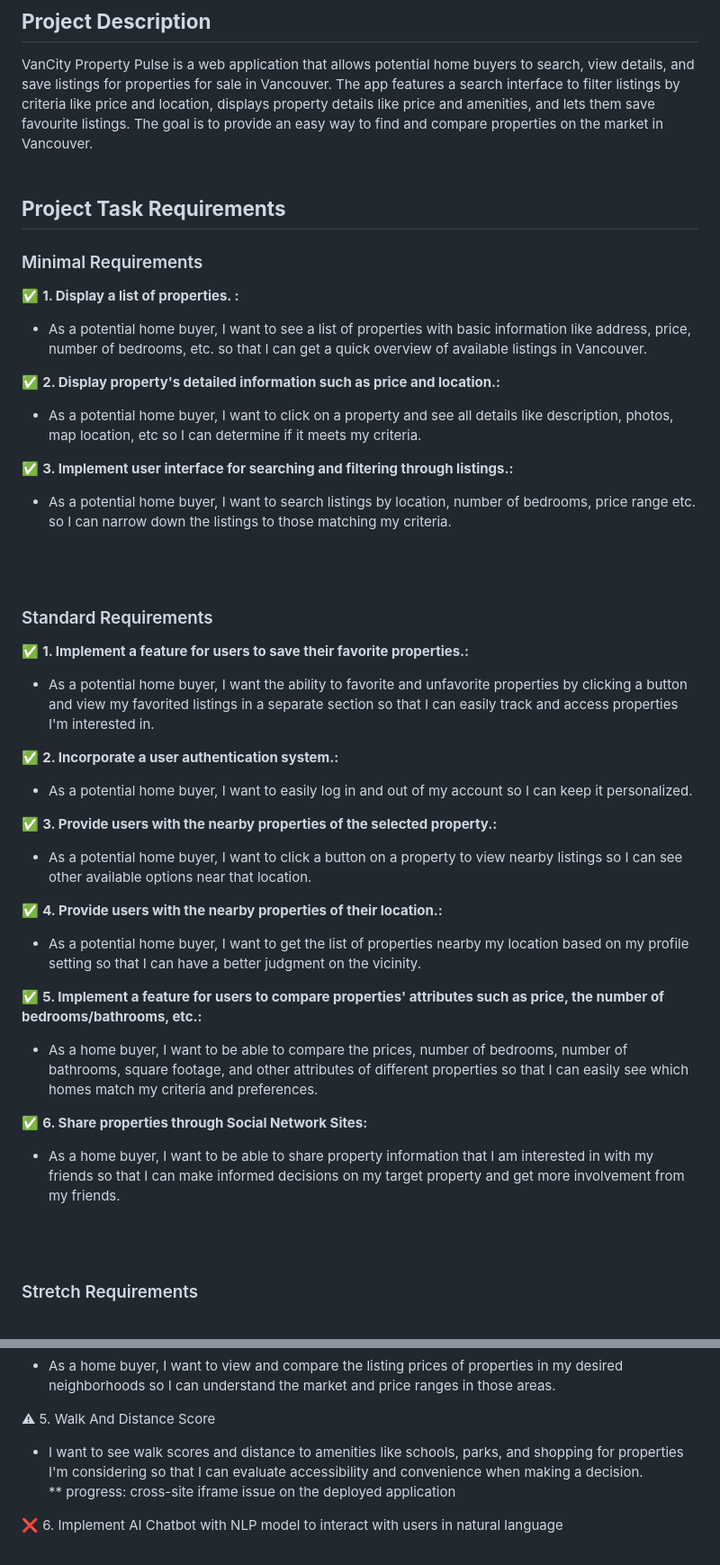
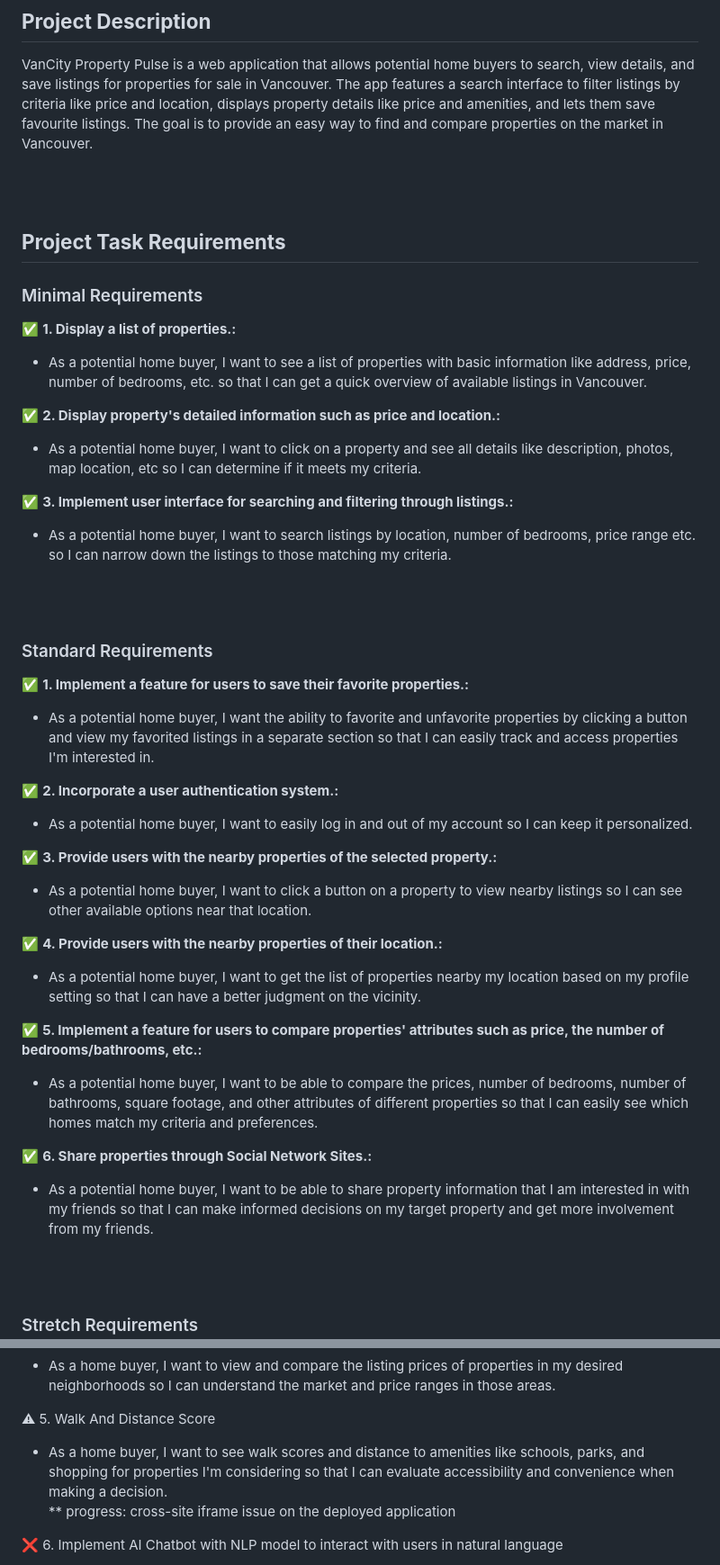
Before and after one commit to thekimsplustwo/VanCityPropertyPulse, a Markdown page: README.md, 2 parts joined by grey strips. Shown: that part at 90% size. Drawn GitHub-style; blank space fills up the shorter version.

```diff
--- a/README.md
+++ b/README.md
@@ -2,41 +2,42 @@
 
 ## **Project Description**
 VanCity Property Pulse is a web application that allows potential home buyers to search, view details, and save listings for properties for sale in Vancouver. The app features a search interface to filter listings by criteria like price and location, displays property details like price and amenities, and lets them save favourite listings. The goal is to provide an easy way to find and compare properties on the market in Vancouver.
+
 <br><br>
 
 ## **Project Task Requirements**
 
 ### Minimal Requirements
-✅ **1. Display a list of properties. :**
-  - As a potential home buyer, I want to see a list of properties with basic information like address, price, number of bedrooms, etc. so that I can get a quick overview of available listings in Vancouver.
+✅ **1. Display a list of properties.:**
+- As a potential home buyer, I want to see a list of properties with basic information like address, price, number of bedrooms, etc. so that I can get a quick overview of available listings in Vancouver.
 
 ✅ **2. Display property's detailed information such as price and location.:**
-  - As a potential home buyer, I want to click on a property and see all details like description, photos, map location, etc so I can determine if it meets my criteria.
+- As a potential home buyer, I want to click on a property and see all details like description, photos, map location, etc so I can determine if it meets my criteria.
 
 ✅ **3. Implement user interface for searching and filtering through listings.:**
-  - As a potential home buyer, I want to search listings by location, number of bedrooms, price range etc. so I can narrow down the listings to those matching my criteria.
+- As a potential home buyer, I want to search listings by location, number of bedrooms, price range etc. so I can narrow down the listings to those matching my criteria.
 
 <br><br>
 
 ### Standard Requirements
 
 ✅ **1. Implement a feature for users to save their favorite properties.:**
-  - As a potential home buyer, I want the ability to favorite and unfavorite properties by clicking a button and view my favorited listings in a separate section so that I can easily track and access properties I'm interested in.
+- As a potential home buyer, I want the ability to favorite and unfavorite properties by clicking a button and view my favorited listings in a separate section so that I can easily track and access properties I'm interested in.
 
 ✅ **2. Incorporate a user authentication system.:**
-  - As a potential home buyer, I want to easily log in and out of my account so I can keep it personalized.
+- As a potential home buyer, I want to easily log in and out of my account so I can keep it personalized.
 
 ✅ **3. Provide users with the nearby properties of the selected property.:**
-  - As a potential home buyer, I want to click a button on a property to view nearby listings so I can see other available options near that location.
+- As a potential home buyer, I want to click a button on a property to view nearby listings so I can see other available options near that location.
 
 ✅ **4. Provide users with the nearby properties of their location.:**
-  - As a potential home buyer, I want to get the list of properties nearby my location based on my profile setting so that I can have a better judgment on the vicinity.
+- As a potential home buyer, I want to get the list of properties nearby my location based on my profile setting so that I can have a better judgment on the vicinity.
 
 ✅ **5. Implement a feature for users to compare properties' attributes such as price, the number of bedrooms/bathrooms, etc.:**
-   - As a home buyer, I want to be able to compare the prices, number of bedrooms, number of bathrooms, square footage, and other attributes of different properties so that I can easily see which homes match my criteria and preferences.
+- As a potential home buyer, I want to be able to compare the prices, number of bedrooms, number of bathrooms, square footage, and other attributes of different properties so that I can easily see which homes match my criteria and preferences.
 
-✅ **6. Share properties through Social Network Sites:**
-- As a home buyer, I want to be able to share property information that I am interested in with my friends so that I can make informed decisions on my target property and get more involvement from my friends.
+✅ **6. Share properties through Social Network Sites.:**
+- As a potential home buyer, I want to be able to share property information that I am interested in with my friends so that I can make informed decisions on my target property and get more involvement from my friends.
 
 <br><br>
 
@@ -55,7 +56,7 @@ VanCity Property Pulse is a web application that allows potential home buyers to
   - As a home buyer, I want to view and compare the listing prices of properties in my desired neighborhoods so I can understand the market and price ranges in those areas.
 
 ⚠ 5. Walk And Distance Score
-  -  I want to see walk scores and distance to amenities like schools, parks, and shopping for properties I'm considering so that I can evaluate accessibility and convenience when making a decision.
+  -  As a home buyer, I want to see walk scores and distance to amenities like schools, parks, and shopping for properties I'm considering so that I can evaluate accessibility and convenience when making a decision.
 <br>** progress: cross-site iframe issue on the deployed application
 
 ❌ 6. Implement AI Chatbot with NLP model to interact with users in natural language
```
Also changed, not shown: other parts of README.md (+25 -6 lines).
